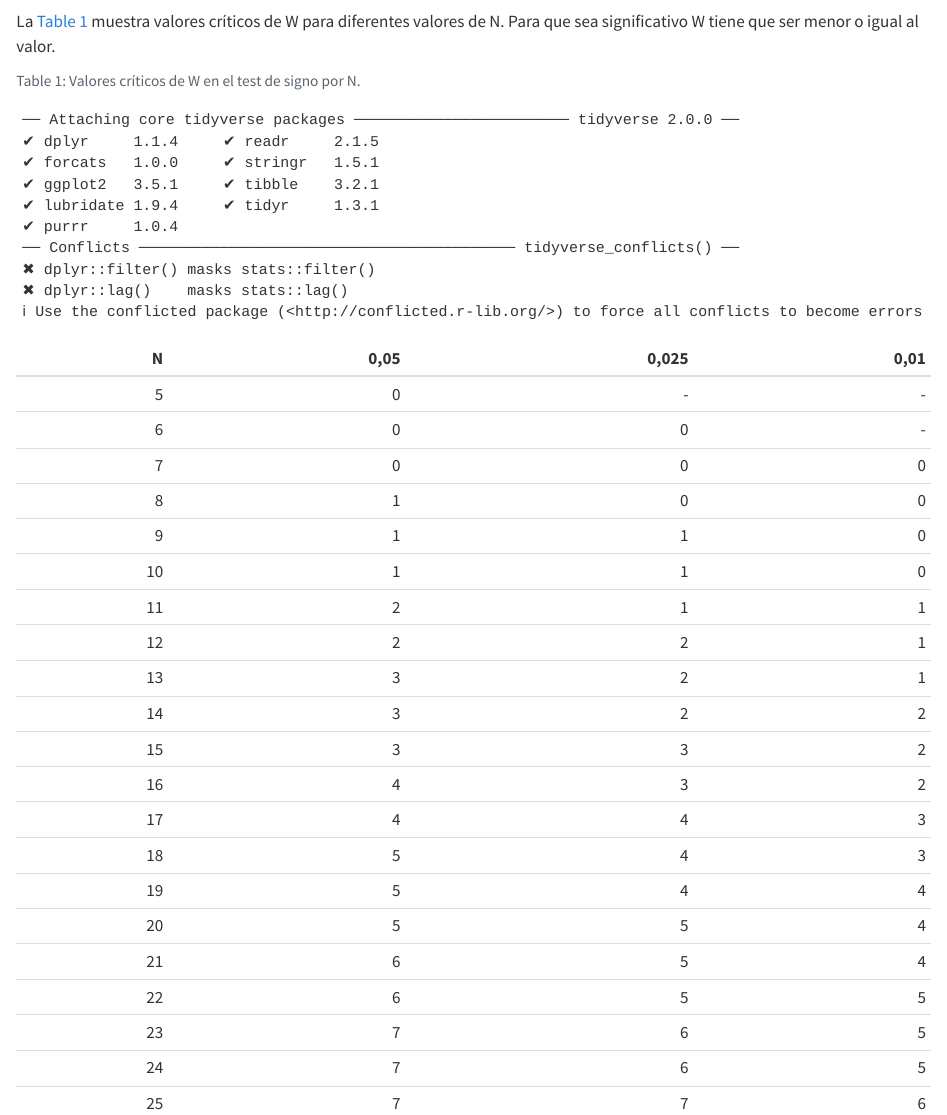
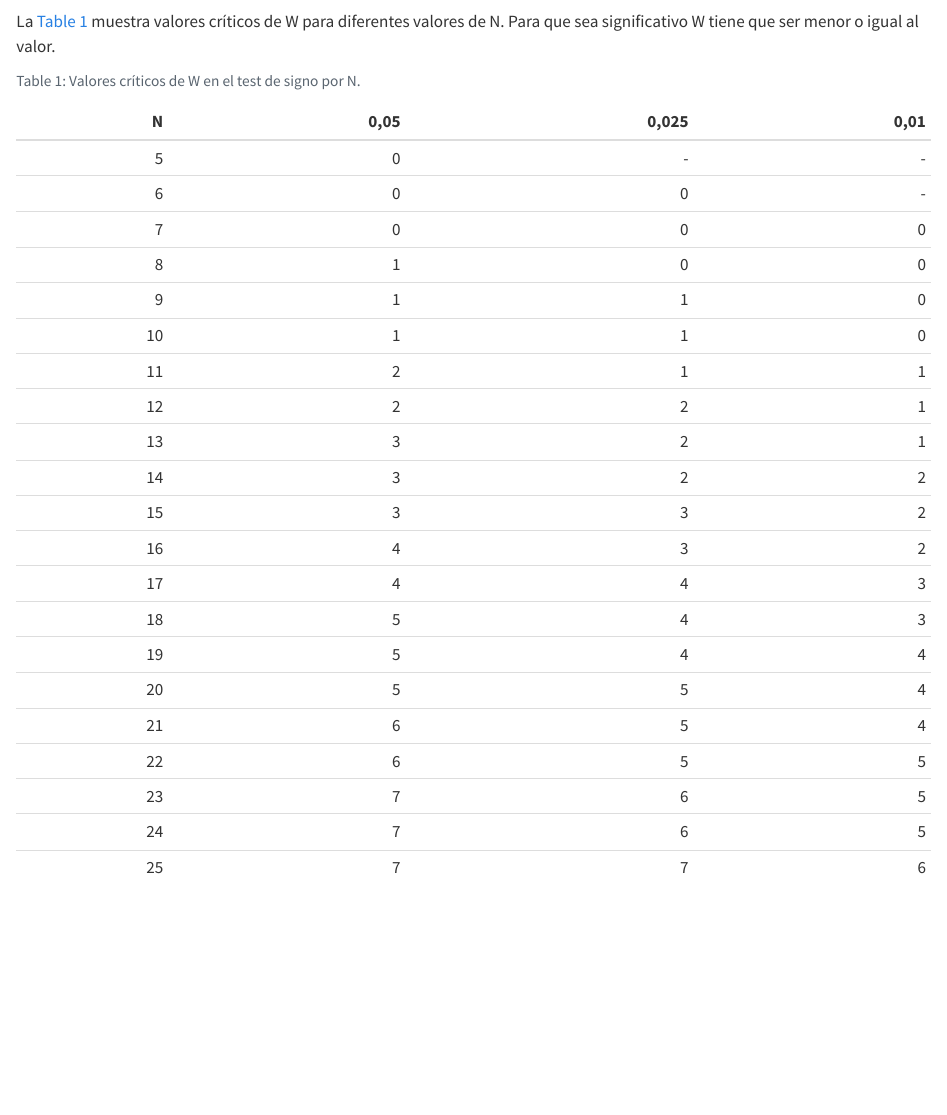
Before and after one commit to dietrichson/metodos_cuantitativos_2, a Quarto document (B-valores-criticos-test-de-signo.qmd): the page in a window 1100 px wide, from 60 px down. Rendered offline with R 4.5, knitr and Pandoc in place of Quarto, with nearby package versions.

Commit message:
Updates #1

````diff
--- a/B-valores-criticos-test-de-signo.qmd
+++ b/B-valores-criticos-test-de-signo.qmd
@@ -3,12 +3,16 @@
 La [tabla @tbl-significance-table-sign-test] muestra valores críticos de W para diferentes valores de N. Para que sea significativo W tiene que ser menor o igual al valor.
 
 ```{r}
+#| include: false
+library(tidyverse)
+options(knitr.kable.NA = '-')
+```
+
+```{r}
 #| label: tbl-significance-table-sign-test
 #| echo: false
 #| tbl-cap: "Valores críticos de W en el test de signo por N."
-library(tidyverse)
 
-options(knitr.kable.NA = '-')
 data.frame(
   N=5:25,
   five = c(0,0,0,1,1,1,2,2,3,3,3,4,4,5,5,5,6,6,7,7,7),
````
Also changed, not shown: docs/search.json, 2 other files.
